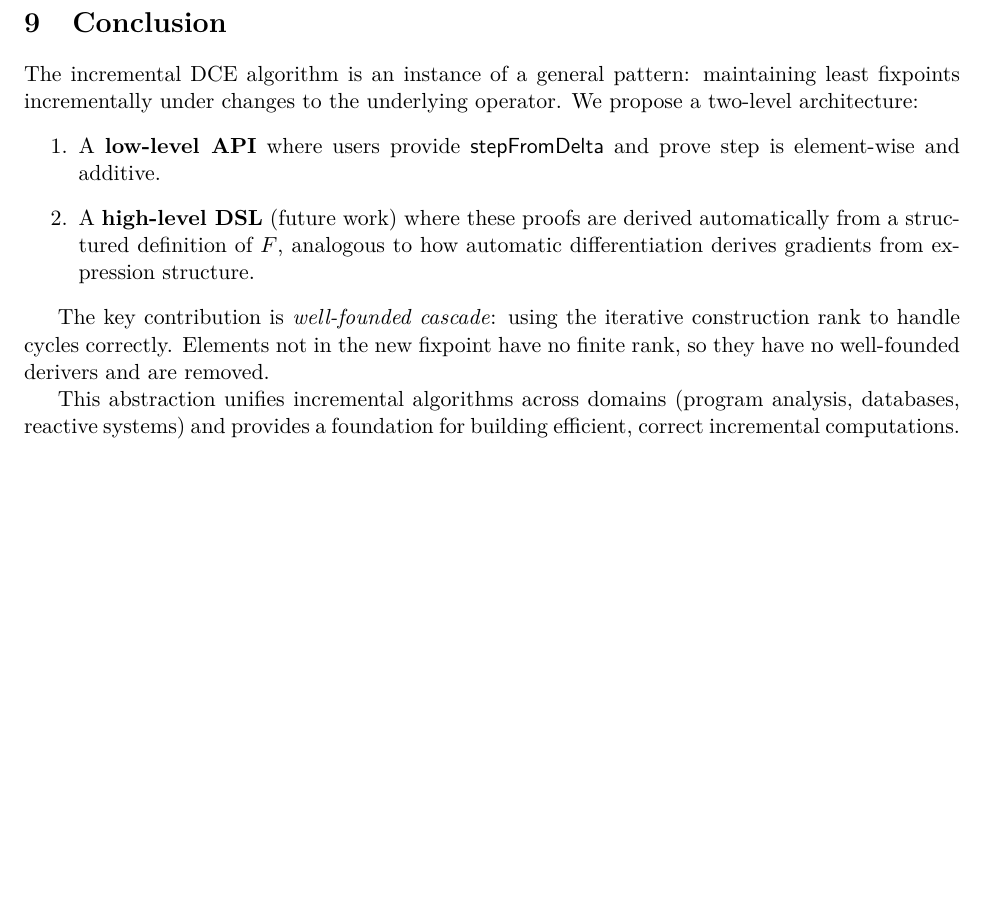
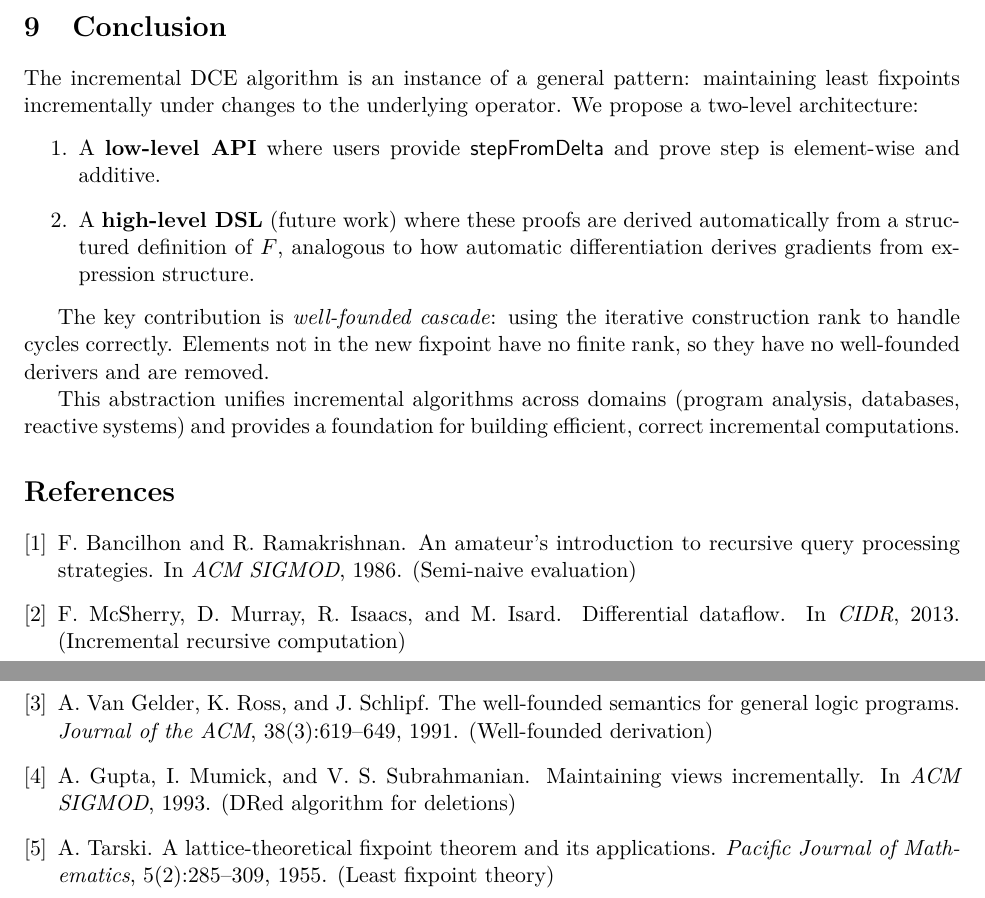
Before and after one commit to rescript-lang/rescript-skip, a LaTeX paper (incremental_fixpoint_notes.tex): part of page 11 of 11 before the commit and two parts of pages 11 and 12 of 12 after it, the two joined at a grey line, cut so that both start at the same text, the shorter picture padded with empty space. Compiled offline with pdfLaTeX.

Commit message:
Add Datalog/database references to incremental fixpoint notes
- Semi-naive evaluation (Bancilhon & Ramakrishnan)
- Differential Dataflow (McSherry et al.)
- Well-founded semantics (Van Gelder et al.)
- DRed algorithm (Gupta et al.)
- Tarski's fixpoint theorem

```diff
--- a/incremental_fixpoint_notes.tex
+++ b/incremental_fixpoint_notes.tex
@@ -644,4 +658,38 @@ The key contribution is \emph{well-founded cascade}: using the iterative constru
 
 This abstraction unifies incremental algorithms across domains (program analysis, databases, reactive systems) and provides a foundation for building efficient, correct incremental computations.
 
+\begin{thebibliography}{9}
+
+\bibitem{bancilhon1986naive}
+F.~Bancilhon and R.~Ramakrishnan.
+\newblock An amateur's introduction to recursive query processing strategies.
+\newblock In \emph{ACM SIGMOD}, 1986.
+\newblock (Semi-naive evaluation)
+
+\bibitem{mcsherry2013differential}
+F.~McSherry, D.~Murray, R.~Isaacs, and M.~Isard.
+\newblock Differential dataflow.
+\newblock In \emph{CIDR}, 2013.
+\newblock (Incremental recursive computation)
+
+\bibitem{vangelder1991wellfounded}
+A.~Van~Gelder, K.~Ross, and J.~Schlipf.
+\newblock The well-founded semantics for general logic programs.
+\newblock \emph{Journal of the ACM}, 38(3):619--649, 1991.
+\newblock (Well-founded derivation)
+
+\bibitem{gupta1993maintaining}
+A.~Gupta, I.~Mumick, and V.~S.~Subrahmanian.
+\newblock Maintaining views incrementally.
+\newblock In \emph{ACM SIGMOD}, 1993.
+\newblock (DRed algorithm for deletions)
+
+\bibitem{tarski1955lattice}
+A.~Tarski.
+\newblock A lattice-theoretical fixpoint theorem and its applications.
+\newblock \emph{Pacific Journal of Mathematics}, 5(2):285--309, 1955.
+\newblock (Least fixpoint theory)
+
+\end{thebibliography}
+
 \end{document}
```
Also changed, not shown: incremental_fixpoint_notes.pdf, incremental_fixpoint_notes.tex (22 more changed lines).
